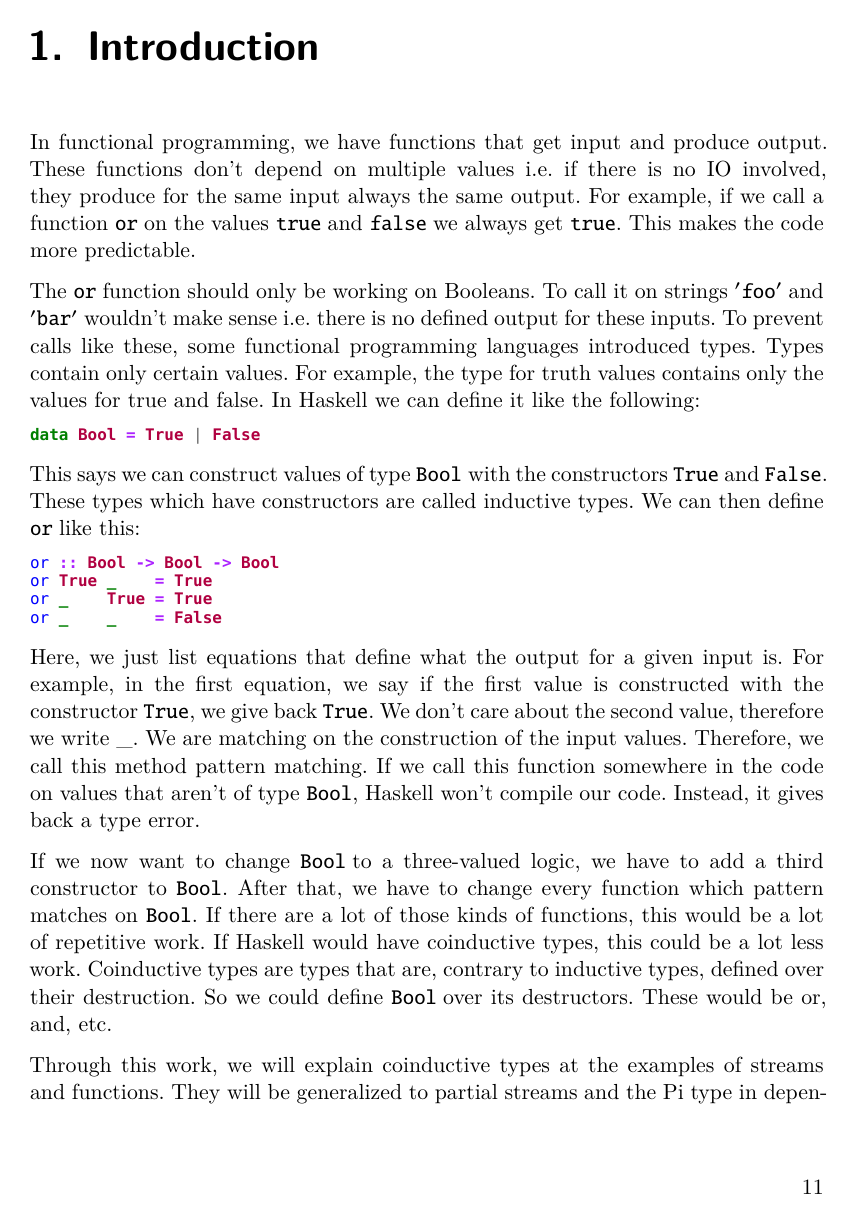
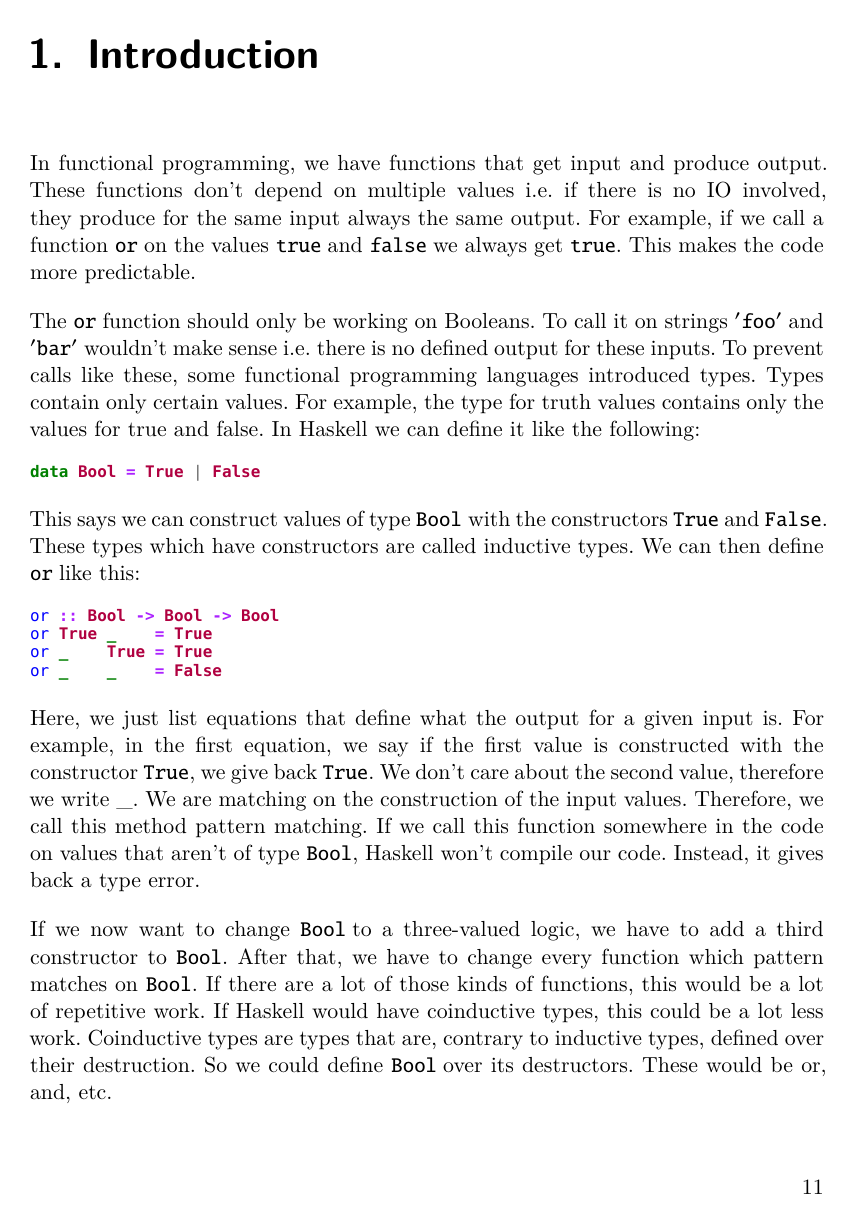
Before and after one commit to StillerHarpo/masterarbeit, a LaTeX thesis (doc/masterarbeit.tex, which reads doc/header.tex): page 11 of 65. Compiled offline with XeLaTeX.

Commit message:
More minor typos

```diff
--- a/doc/header.tex
+++ b/doc/header.tex
@@ -11,7 +11,7 @@
 \newcommand{\comment}[1]{}
 % \newcommand{\todo}[1]{\marginpar{\bf{#1}}}
 \newcommand{\todo}[1]{{\color{red}\bf{TODO: #1}}}
-
+\usepackage[defaultlines=4,all]{nowidow}
 \usepackage{amsthm}
 \usepackage{amsfonts}
 \usepackage{mathptmx}
```
Also changed, not shown: doc/masterarbeit.pdf, 1 other file.
